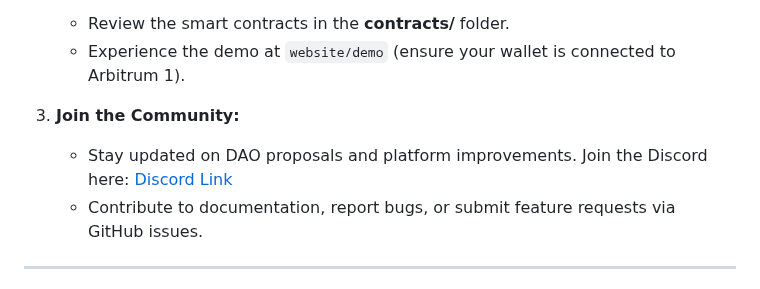
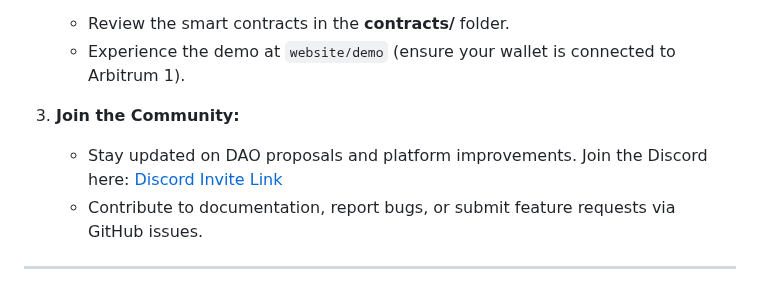
Before and after one commit to AMPABLE/ampable, a Markdown page: README.md, the part around the change. GitHub-like rendering.

```diff
--- a/README.md
+++ b/README.md
@@ -121,7 +121,7 @@ Participants are solely responsible for their decisions. By using Ampable, you a
    - Experience the demo at `website/demo` (ensure your wallet is connected to Arbitrum 1).
 
 3. **Join the Community:**
-   - Stay updated on DAO proposals and platform improvements. Join the Discord here: [Discord Link](https://discord.gg/TmpyaM34Fn)
+   - Stay updated on DAO proposals and platform improvements. Join the Discord here: [Discord Invite Link](https://discord.gg/TmpyaM34Fn)
    - Contribute to documentation, report bugs, or submit feature requests via GitHub issues.
 
 ---
```
